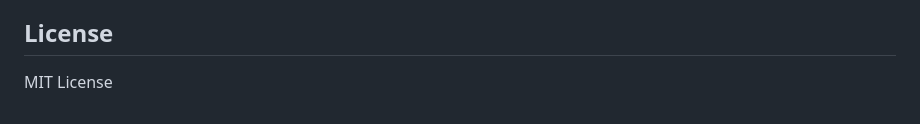
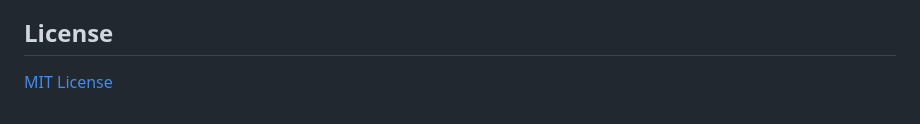
Before and after one commit to L-Super/ClipboardServer, a Markdown page: README.md, the part around the change. GitHub-like rendering.

Commit message:
chore: update README

```diff
--- a/README.md
+++ b/README.md
@@ -151,4 +151,4 @@ LOG_LEVEL=INFO
 
 ## License
 
-MIT License
+[MIT License](LICENSE)
```
Also changed, not shown: README_CN.md (+1 -1 lines).
